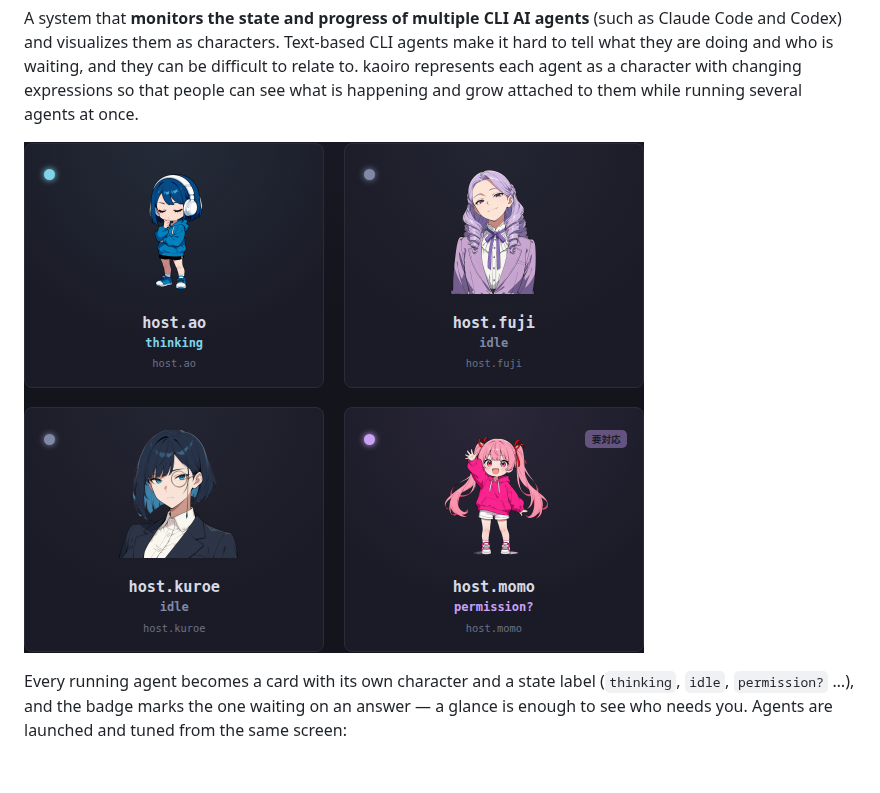
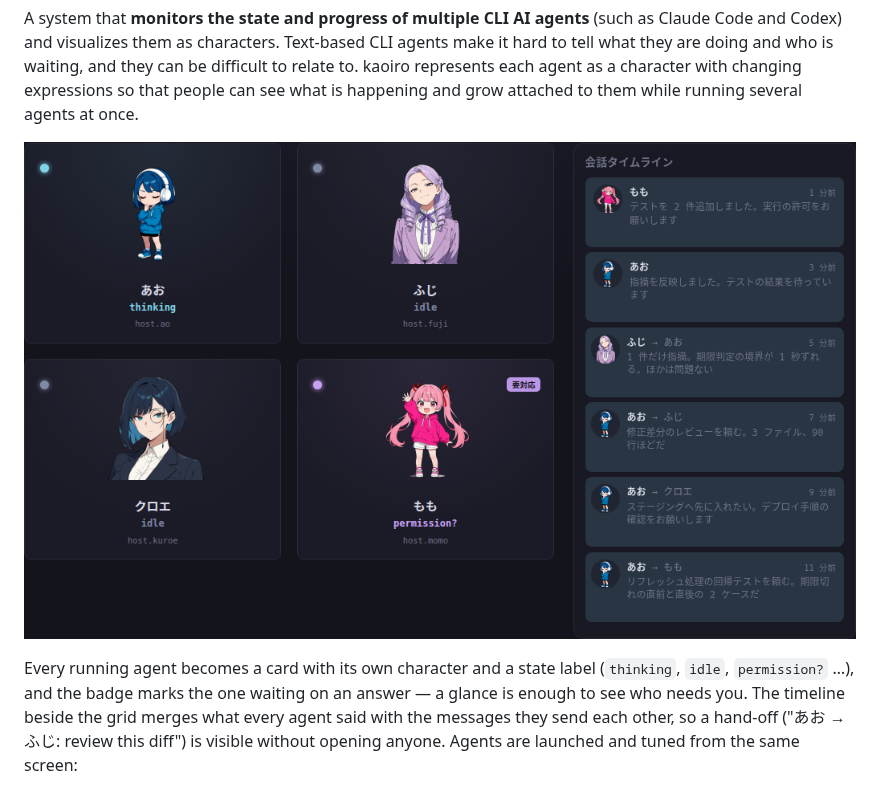
Before and after one commit to sakuraiyuta/kaoiro, a Markdown page: README.md, the part around the change. GitHub-like rendering; pictures changed too: docs/images/agent-grid.png.

```diff
--- a/README.md
+++ b/README.md
@@ -17,13 +17,16 @@ they can be difficult to relate to. kaoiro represents each agent as a character
 with changing expressions so that people can see what is happening and grow
 attached to them while running several agents at once.
 
-![kaoiro dashboard: four agents rendered as character cards, each labelled
-with its current state](docs/images/agent-grid.png)
+![kaoiro dashboard: four agents rendered as character cards next to a
+conversation timeline, one card badged as waiting for
+permission](docs/images/agent-grid.png)
 
 Every running agent becomes a card with its own character and a state label
 (`thinking`, `idle`, `permission?` …), and the badge marks the one waiting on
-an answer — a glance is enough to see who needs you. Agents are launched and
-tuned from the same screen:
+an answer — a glance is enough to see who needs you. The timeline beside the
+grid merges what every agent said with the messages they send each other, so a
+hand-off ("あお → ふじ: review this diff") is visible without opening anyone.
+Agents are launched and tuned from the same screen:
 
 <p>
   <img src="docs/images/launch-dialog.png" height="360"
```
Also changed, not shown: 3 other files.
